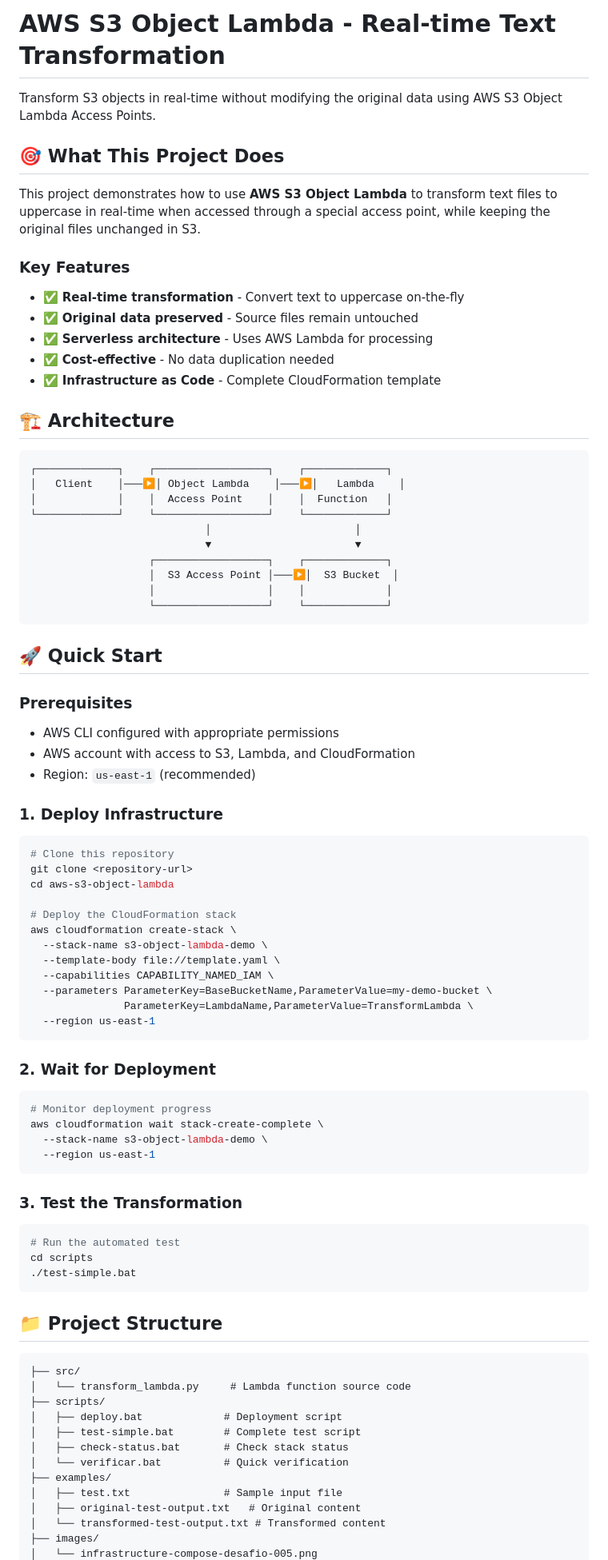
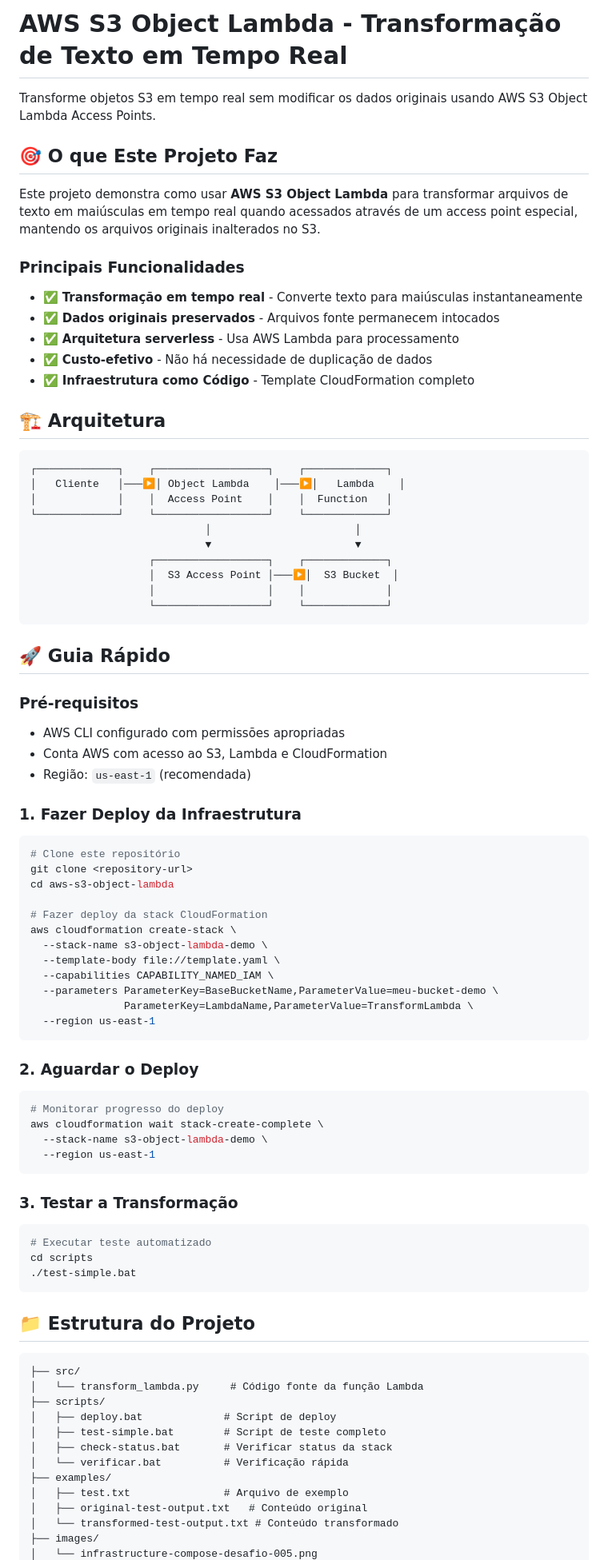
Before and after one commit to sinngjpeg/aws-cloud-practitioner, a Markdown page: Desafios/005/README.md, the part around one of its changes. Shown at 80% size. Drawn GitHub-style.

````diff
--- a/Desafios/005/README.md
+++ b/Desafios/005/README.md
@@ -1,23 +1,23 @@
-# AWS S3 Object Lambda - Real-time Text Transformation
+# AWS S3 Object Lambda - Transformação de Texto em Tempo Real
 
-Transform S3 objects in real-time without modifying the original data using AWS S3 Object Lambda Access Points.
+Transforme objetos S3 em tempo real sem modificar os dados originais usando AWS S3 Object Lambda Access Points.
 
-## 🎯 What This Project Does
+## 🎯 O que Este Projeto Faz
 
-This project demonstrates how to use **AWS S3 Object Lambda** to transform text files to uppercase in real-time when accessed through a special access point, while keeping the original files unchanged in S3.
+Este projeto demonstra como usar **AWS S3 Object Lambda** para transformar arquivos de texto em maiúsculas em tempo real quando acessados através de um access point especial, mantendo os arquivos originais inalterados no S3.
 
-### Key Features
-- ✅ **Real-time transformation** - Convert text to uppercase on-the-fly
-- ✅ **Original data preserved** - Source files remain untouched
-- ✅ **Serverless architecture** - Uses AWS Lambda for processing
-- ✅ **Cost-effective** - No data duplication needed
-- ✅ **Infrastructure as Code** - Complete CloudFormation template
+### Principais Funcionalidades
+- ✅ **Transformação em tempo real** - Converte texto para maiúsculas instantaneamente
+- ✅ **Dados originais preservados** - Arquivos fonte permanecem intocados
+- ✅ **Arquitetura serverless** - Usa AWS Lambda para processamento
+- ✅ **Custo-efetivo** - Não há necessidade de duplicação de dados
+- ✅ **Infraestrutura como Código** - Template CloudFormation completo
 
-## 🏗️ Architecture
+## 🏗️ Arquitetura
 
 ```
 ┌─────────────┐    ┌──────────────────┐    ┌─────────────┐
-│   Client    │───▶│ Object Lambda    │───▶│   Lambda    │
+│   Cliente   │───▶│ Object Lambda    │───▶│   Lambda    │
 │             │    │  Access Point    │    │  Function   │
 └─────────────┘    └──────────────────┘    └─────────────┘
                             │                       │
@@ -28,60 +28,60 @@ This project demonstrates how to use **AWS S3 Object Lambda** to transform text
                    └──────────────────┘    └─────────────┘
 ```
 
-## 🚀 Quick Start
+## 🚀 Guia Rápido
 
-### Prerequisites
-- AWS CLI configured with appropriate permissions
-- AWS account with access to S3, Lambda, and CloudFormation
-- Region: `us-east-1` (recommended)
+### Pré-requisitos
+- AWS CLI configurado com permissões apropriadas
+- Conta AWS com acesso ao S3, Lambda e CloudFormation
+- Região: `us-east-1` (recomendada)
 
-### 1. Deploy Infrastructure
+### 1. Fazer Deploy da Infraestrutura
 
 ```bash
-# Clone this repository
+# Clone este repositório
 git clone <repository-url>
 cd aws-s3-object-lambda
 
-# Deploy the CloudFormation stack
+# Fazer deploy da stack CloudFormation
 aws cloudformation create-stack \
   --stack-name s3-object-lambda-demo \
   --template-body file://template.yaml \
   --capabilities CAPABILITY_NAMED_IAM \
-  --parameters ParameterKey=BaseBucketName,ParameterValue=my-demo-bucket \
+  --parameters ParameterKey=BaseBucketName,ParameterValue=meu-bucket-demo \
                ParameterKey=LambdaName,ParameterValue=TransformLambda \
   --region us-east-1
 ```
 
-### 2. Wait for Deployment
+### 2. Aguardar o Deploy
 
 ```bash
-# Monitor deployment progress
+# Monitorar progresso do deploy
 aws cloudformation wait stack-create-complete \
   --stack-name s3-object-lambda-demo \
   --region us-east-1
 ```
 
-### 3. Test the Transformation
+### 3. Testar a Transformação
 
 ```bash
-# Run the automated test
+# Executar teste automatizado
 cd scripts
 ./test-simple.bat
 ```
 
-## 📁 Project Structure
+## 📁 Estrutura do Projeto
 
 ```
 ├── src/
-│   └── transform_lambda.py     # Lambda function source code
+│   └── transform_lambda.py     # Código fonte da função Lambda
 ├── scripts/
-│   ├── deploy.bat             # Deployment script
-│   ├── test-simple.bat        # Complete test script
-│   ├── check-status.bat       # Check stack status
-│   └── verificar.bat          # Quick verification
+│   ├── deploy.bat             # Script de deploy
+│   ├── test-simple.bat        # Script de teste completo
+│   ├── check-status.bat       # Verificar status da stack
+│   └── verificar.bat          # Verificação rápida
 ├── examples/
-│   ├── test.txt               # Sample input file
-│   ├── original-test-output.txt   # Original content
-│   └── transformed-test-output.txt # Transformed content
+│   ├── test.txt               # Arquivo de exemplo
+│   ├── original-test-output.txt   # Conteúdo original
+│   └── transformed-test-output.txt # Conteúdo transformado
 ├── images/
 │   └── infrastructure-compose-desafio-005.png
````
Also changed, not shown: other parts of Desafios/005/README.md (+61 -61 lines), Desafios/005/SECURITY.md (added, +48 -0 lines).
